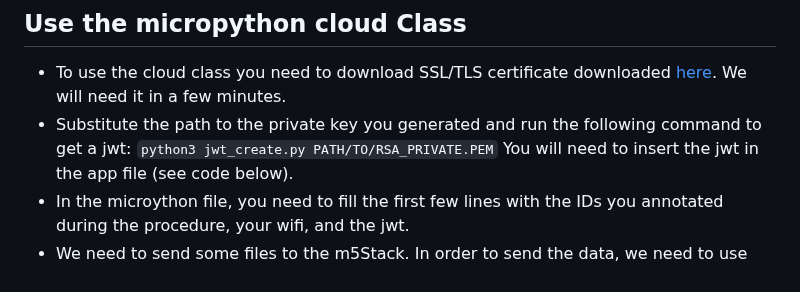
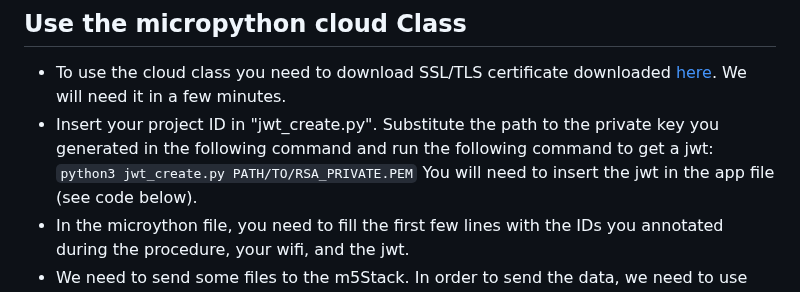
Before and after one commit to michalis0/Cloud-and-Advanced-Analytics, a Markdown page: project/iot_gcp.md, the part around the change. Drawn GitHub-style.

```diff
--- a/project/iot_gcp.md
+++ b/project/iot_gcp.md
@@ -63,7 +63,7 @@ openssl rsa -in jwtRS256.key -pubout -outform PEM -out jwtRS256.key.pub
 
 * To use the cloud class you need to download SSL/TLS certificate downloaded
   [here](https://pki.goog/roots.pem). We will need it in a few minutes.
-* Substitute the path to the private key you generated and run the following command to get a jwt:
+* Insert your project ID in "jwt_create.py". Substitute the path to the private key you generated in the following command and run the following command to get a jwt:
   `python3 jwt_create.py PATH/TO/RSA_PRIVATE.PEM`
   You will need to insert the jwt in the app file (see code below).
 * In the microython file, you need to fill the first few lines with the IDs you annotated during the procedure, your wifi, and the jwt.
```
